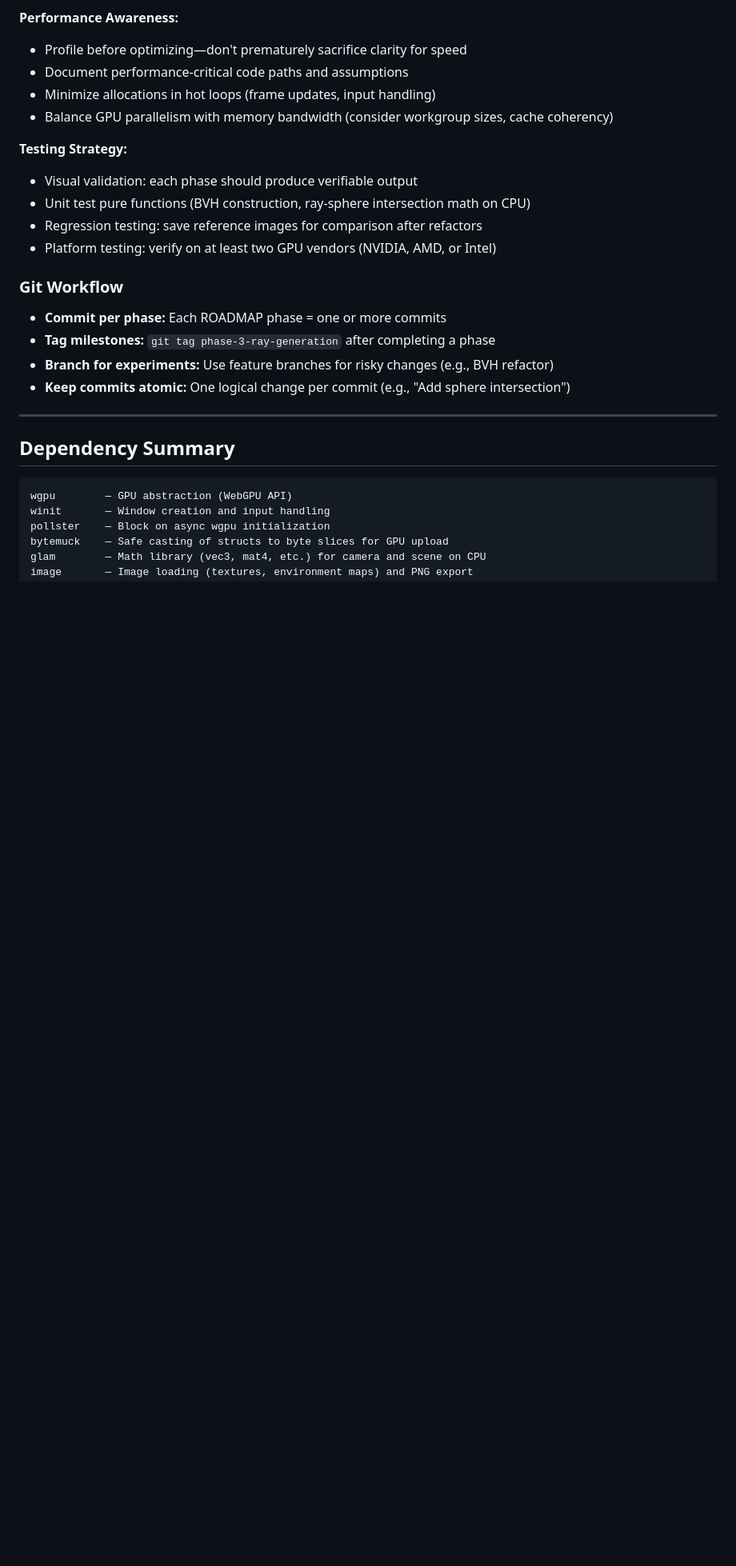
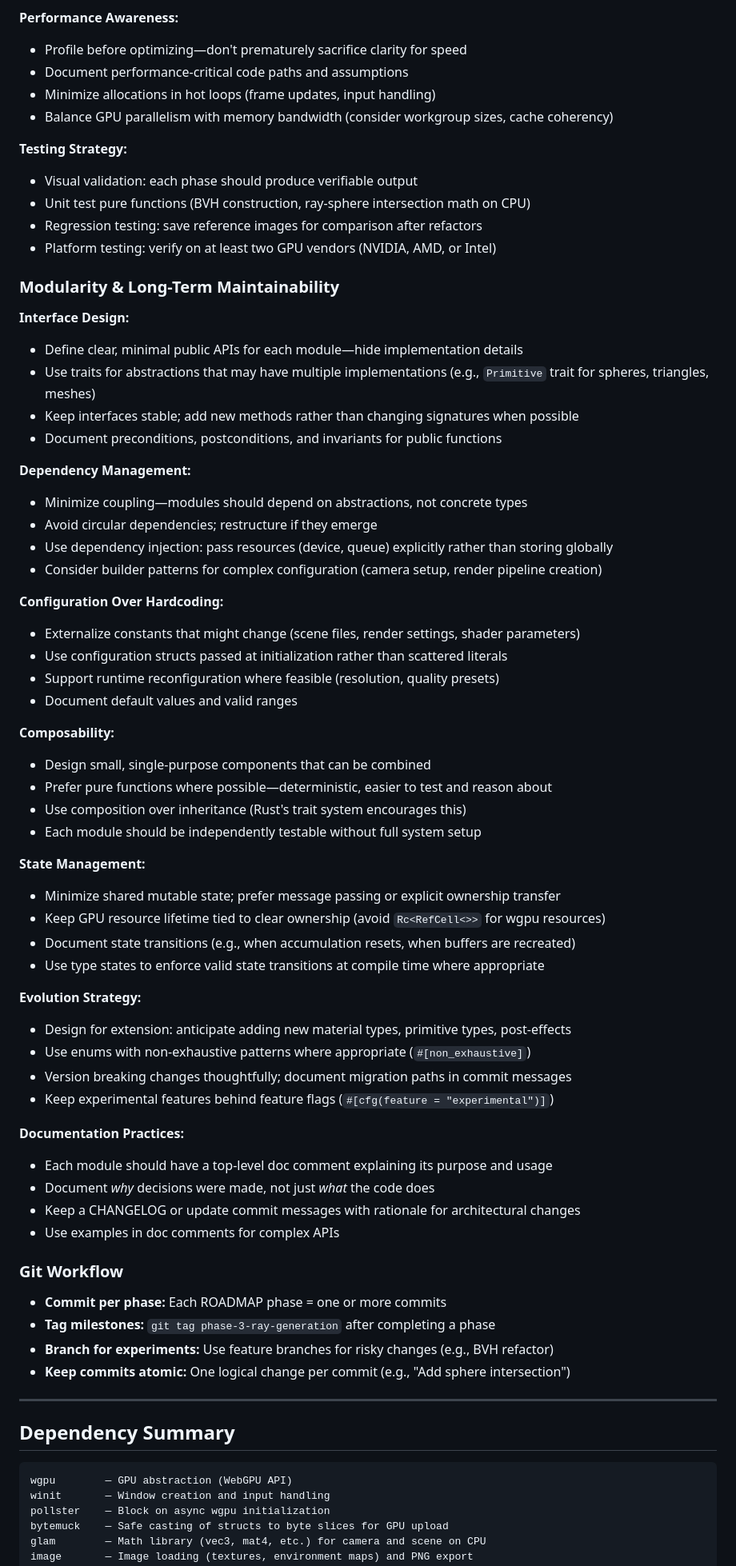
Before and after one commit to keras/mcrt, a Markdown page: ROADMAP.md, the part around the change. Shown at 80% size. GitHub-like rendering; blank space fills up the shorter version.

Commit message:
Add modularity and long-term maintainability guidelines

```diff
--- a/ROADMAP.md
+++ b/ROADMAP.md
@@ -292,6 +292,50 @@ A progressive, GPU-accelerated path tracer built with Rust and wgpu compute shad
 - Regression testing: save reference images for comparison after refactors
 - Platform testing: verify on at least two GPU vendors (NVIDIA, AMD, or Intel)
 
+### Modularity & Long-Term Maintainability
+
+**Interface Design:**
+- Define clear, minimal public APIs for each module—hide implementation details
+- Use traits for abstractions that may have multiple implementations (e.g., `Primitive` trait for spheres, triangles, meshes)
+- Keep interfaces stable; add new methods rather than changing signatures when possible
+- Document preconditions, postconditions, and invariants for public functions
+
+**Dependency Management:**
+- Minimize coupling—modules should depend on abstractions, not concrete types
+- Avoid circular dependencies; restructure if they emerge
+- Use dependency injection: pass resources (device, queue) explicitly rather than storing globally
+- Consider builder patterns for complex configuration (camera setup, render pipeline creation)
+
+**Configuration Over Hardcoding:**
+- Externalize constants that might change (scene files, render settings, shader parameters)
+- Use configuration structs passed at initialization rather than scattered literals
+- Support runtime reconfiguration where feasible (resolution, quality presets)
+- Document default values and valid ranges
+
+**Composability:**
+- Design small, single-purpose components that can be combined
+- Prefer pure functions where possible—deterministic, easier to test and reason about
+- Use composition over inheritance (Rust's trait system encourages this)
+- Each module should be independently testable without full system setup
+
+**State Management:**
+- Minimize shared mutable state; prefer message passing or explicit ownership transfer
+- Keep GPU resource lifetime tied to clear ownership (avoid `Rc<RefCell<>>` for wgpu resources)
+- Document state transitions (e.g., when accumulation resets, when buffers are recreated)
+- Use type states to enforce valid state transitions at compile time where appropriate
+
+**Evolution Strategy:**
+- Design for extension: anticipate adding new material types, primitive types, post-effects
+- Use enums with non-exhaustive patterns where appropriate (`#[non_exhaustive]`)
+- Version breaking changes thoughtfully; document migration paths in commit messages
+- Keep experimental features behind feature flags (`#[cfg(feature = "experimental")]`)
+
+**Documentation Practices:**
+- Each module should have a top-level doc comment explaining its purpose and usage
+- Document *why* decisions were made, not just *what* the code does
+- Keep a CHANGELOG or update commit messages with rationale for architectural changes
+- Use examples in doc comments for complex APIs
+
 ### Git Workflow
 
 - **Commit per phase:** Each ROADMAP phase = one or more commits
```
